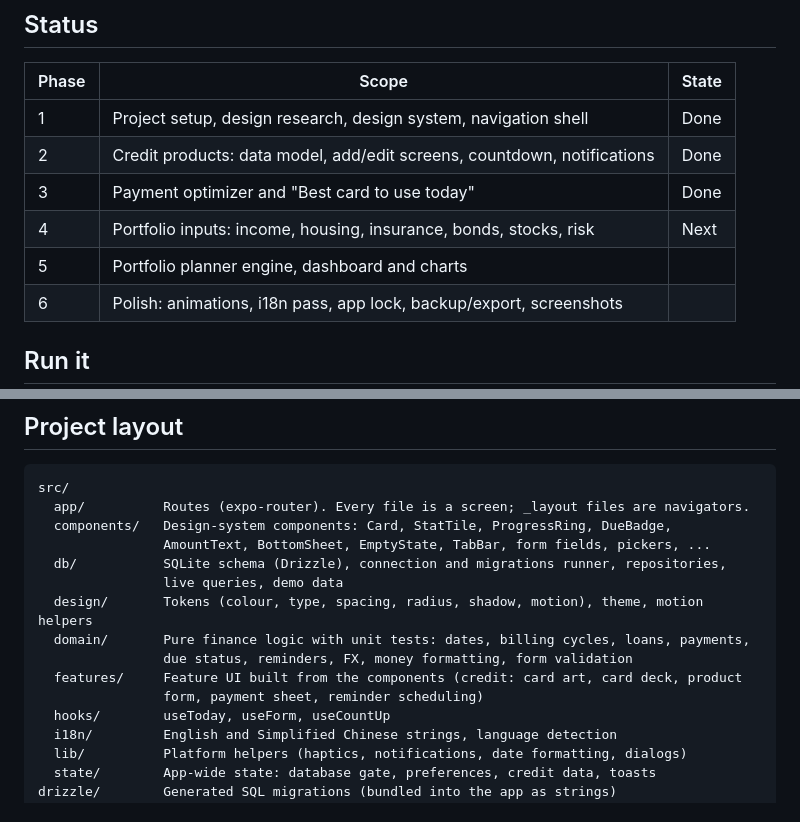
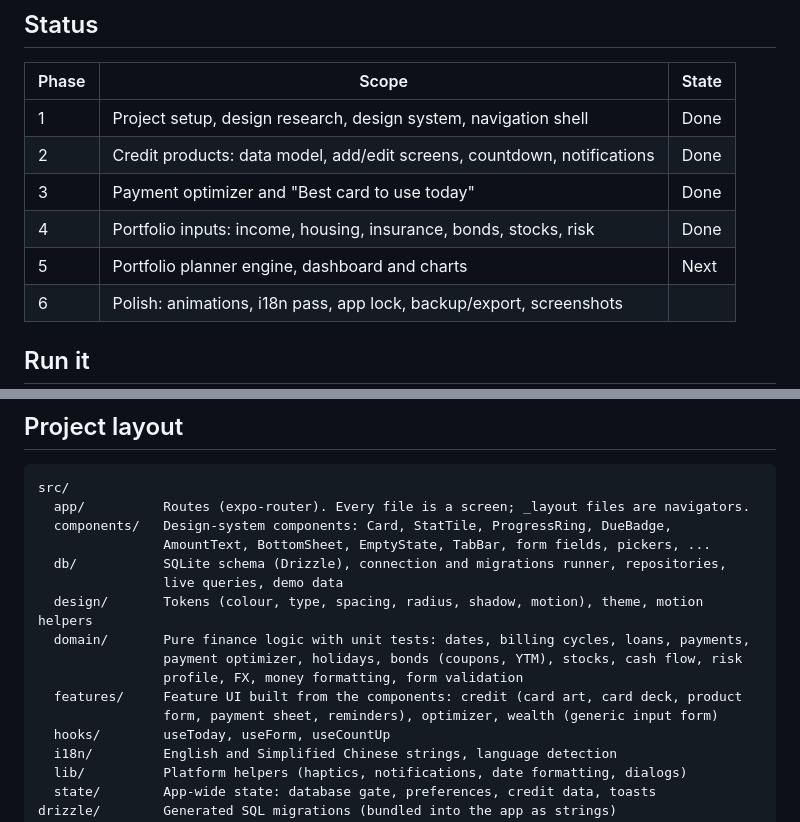
Before and after one commit to marinelj/finance-app, a Markdown page: README.md, 2 parts joined by grey strips. Rendered like a GitHub page.

Commit message:
docs: update README for phase 4
Co-Authored-By: Claude Opus 5.5 <noreply@anthropic.com>

```diff
--- a/README.md
+++ b/README.md
@@ -30,8 +30,8 @@ Android from a single codebase.
 | 1     | Project setup, design research, design system, navigation shell         | Done  |
 | 2     | Credit products: data model, add/edit screens, countdown, notifications | Done  |
 | 3     | Payment optimizer and "Best card to use today"                          | Done  |
-| 4     | Portfolio inputs: income, housing, insurance, bonds, stocks, risk       | Next  |
-| 5     | Portfolio planner engine, dashboard and charts                          |       |
+| 4     | Portfolio inputs: income, housing, insurance, bonds, stocks, risk       | Done  |
+| 5     | Portfolio planner engine, dashboard and charts                          | Next  |
 | 6     | Polish: animations, i18n pass, app lock, backup/export, screenshots     |       |
 
 ## Run it
@@ -117,9 +117,10 @@ src/
                 live queries, demo data
   design/       Tokens (colour, type, spacing, radius, shadow, motion), theme, motion helpers
   domain/       Pure finance logic with unit tests: dates, billing cycles, loans, payments,
-                due status, reminders, FX, money formatting, form validation
-  features/     Feature UI built from the components (credit: card art, card deck, product
-                form, payment sheet, reminder scheduling)
+                payment optimizer, holidays, bonds (coupons, YTM), stocks, cash flow, risk
+                profile, FX, money formatting, form validation
+  features/     Feature UI built from the components: credit (card art, card deck, product
+                form, payment sheet, reminders), optimizer, wealth (generic input form)
   hooks/        useToday, useForm, useCountUp
   i18n/         English and Simplified Chinese strings, language detection
   lib/          Platform helpers (haptics, notifications, date formatting, dialogs)
```
